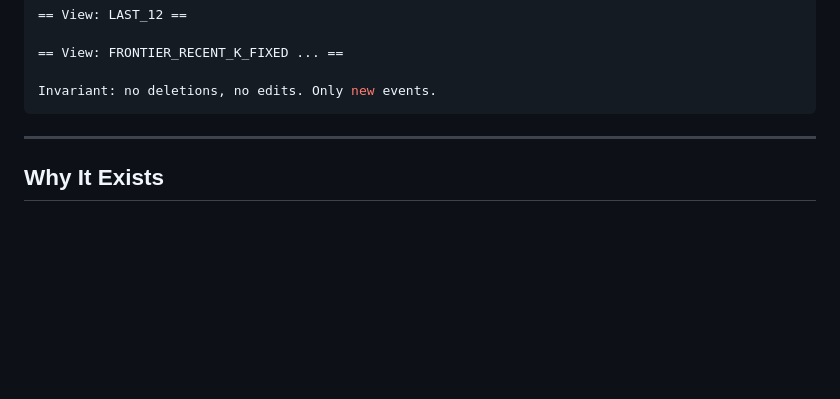
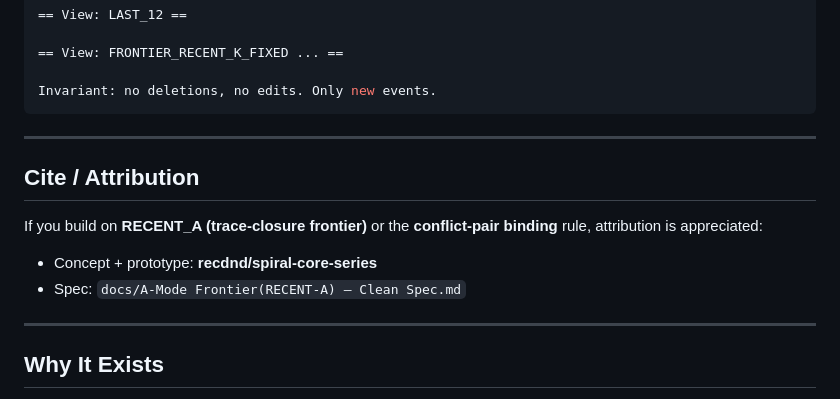
Before and after one commit to recdnd/spiral-core-series, a Markdown page: README.md, the part around the change. Drawn GitHub-style; blank space fills up the shorter version.

Commit message:
Update README.md
add cite

````diff
--- a/README.md
+++ b/README.md
@@ -40,6 +40,15 @@ History size: ... (append-only)
 
 Invariant: no deletions, no edits. Only new events.
 ```
+
+---
+
+## Cite / Attribution
+
+If you build on **RECENT_A (trace-closure frontier)** or the **conflict-pair binding** rule, attribution is appreciated:
+
+- Concept + prototype: **recdnd/spiral-core-series**
+- Spec: `docs/A-Mode Frontier(RECENT-A) — Clean Spec.md`
 
 ---
 
````
